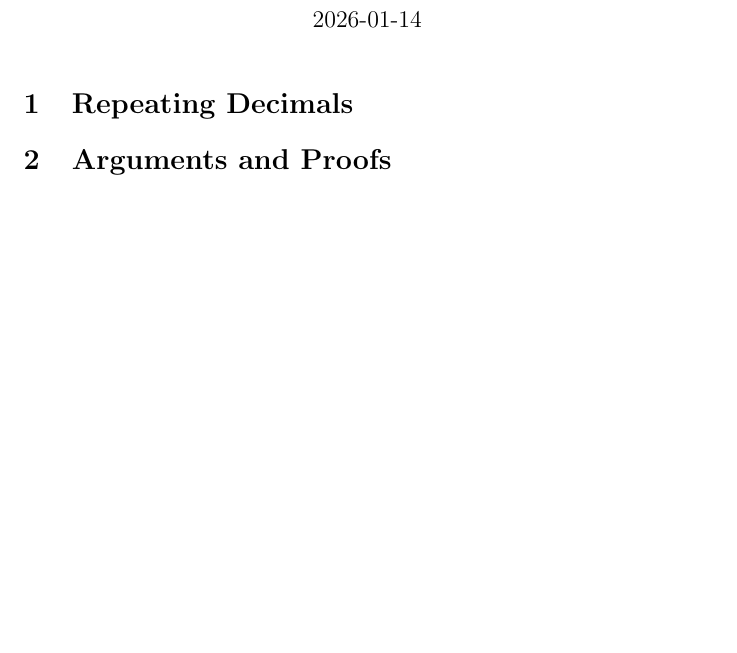
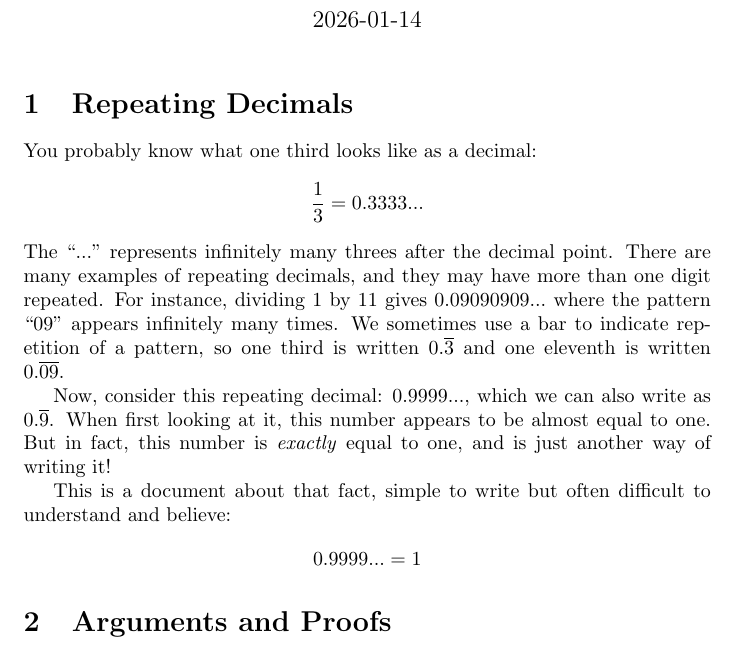
Before and after one commit to MichaelMGadhia/MathFacts, a LaTeX document (TwoWaysToWriteOne.tex): part of the page, cut so that both start at the same text, the shorter picture padded with empty space. Compiled offline with pdfLaTeX.

Commit message:
Repeating decimal introduction

```diff
--- a/TwoWaysToWriteOne.tex
+++ b/TwoWaysToWriteOne.tex
@@ -13,6 +13,26 @@
 % Introduction and presentation of `paradox'
 \section{Repeating Decimals}
 
+You probably know what one third looks like as a decimal:
+\[
+\frac{1}{3} = 0.3333...
+\]
+The ``$...$'' represents infinitely many threes after the decimal point.
+There are many examples of repeating decimals, and they may have more than one digit repeated.
+For instance, dividing $1$ by $11$ gives $0.09090909...$ where the pattern ``$09$'' appears infinitely many times.
+We sometimes use a bar to indicate repetition of a pattern, so one third is written $0.\overline{3}$ and one eleventh is written $0.\overline{09}$.
+
+Now, consider this repeating decimal: $0.9999...$, which we can also write as $0.\overline{9}$.
+When first looking at it, this number appears to be almost equal to one.
+But in fact, this number is \emph{exactly} equal to one, and is just another way of writing it!
+
+This is a document about that fact, simple to write but often difficult to understand and believe:
+
+\[
+0.9999... = 1
+\]
+
+
 % Explaining why this is true
 \section{Arguments and Proofs}
 
```
